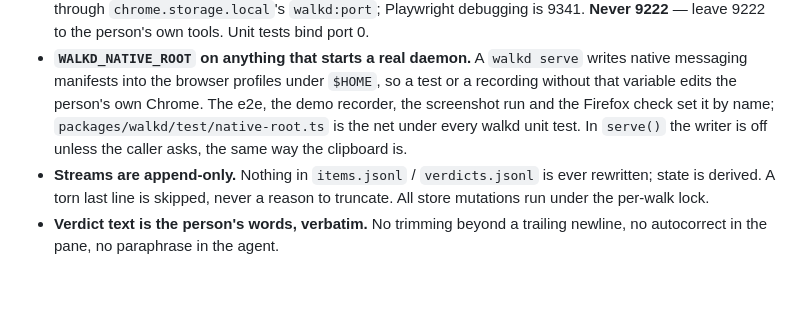
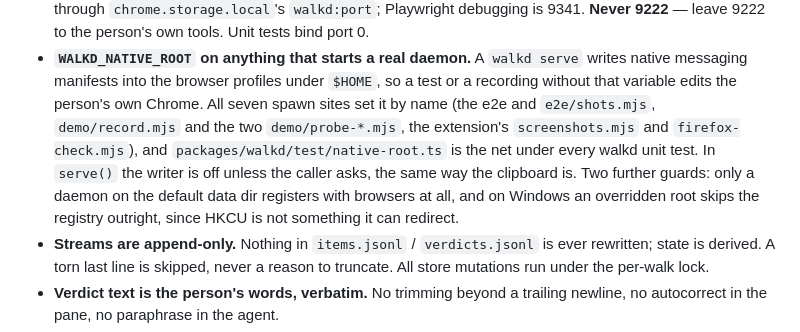
Before and after one commit to kesensoy/sidewalk, a Markdown page: CLAUDE.md, the part around the change. Rendered like a GitHub page; blank space fills up the shorter version.

```diff
--- a/CLAUDE.md
+++ b/CLAUDE.md
@@ -42,10 +42,14 @@ product that used it.
 - **`WALKD_NATIVE_ROOT` on anything that starts a real daemon.** A `walkd serve`
   writes native messaging manifests into the browser profiles under `$HOME`, so
   a test or a recording without that variable edits the person's own Chrome.
-  The e2e, the demo recorder, the screenshot run and the Firefox check set it by
-  name; `packages/walkd/test/native-root.ts` is the net under every walkd unit
-  test. In `serve()` the writer is off unless the caller asks, the same way the
-  clipboard is.
+  All seven spawn sites set it by name (the e2e and `e2e/shots.mjs`,
+  `demo/record.mjs` and the two `demo/probe-*.mjs`, the extension's
+  `screenshots.mjs` and `firefox-check.mjs`), and
+  `packages/walkd/test/native-root.ts` is the net under every walkd unit test.
+  In `serve()` the writer is off unless the caller asks, the same way the
+  clipboard is. Two further guards: only a daemon on the default data dir
+  registers with browsers at all, and on Windows an overridden root skips the
+  registry outright, since HKCU is not something it can redirect.
 - **Streams are append-only.** Nothing in `items.jsonl` / `verdicts.jsonl` is
   ever rewritten; state is derived. A torn last line is skipped, never a reason
   to truncate. All store mutations run under the per-walk lock.
```
Also changed, not shown: CHANGELOG.md (+3 -1 lines), MANUAL.md (+4 -3 lines).
